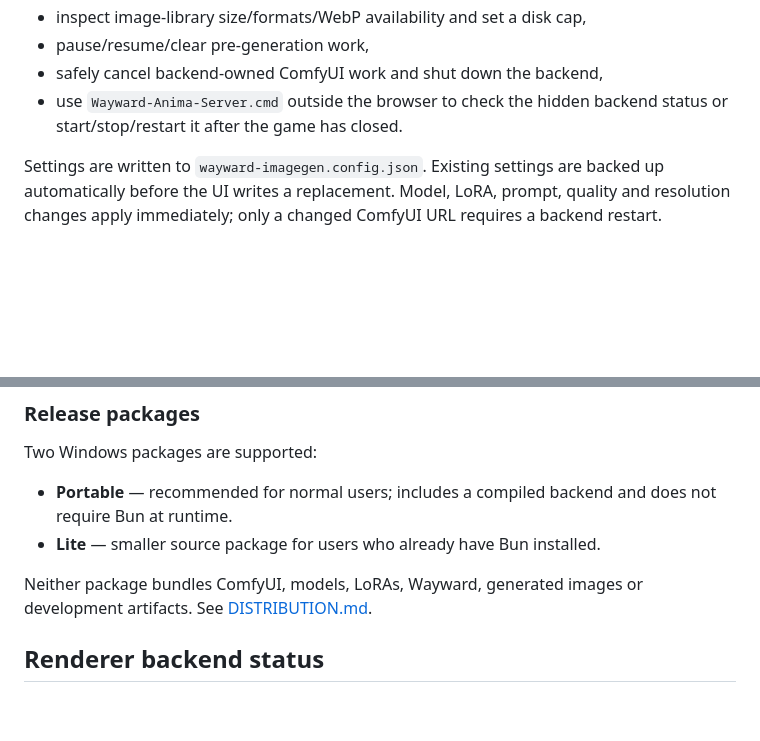
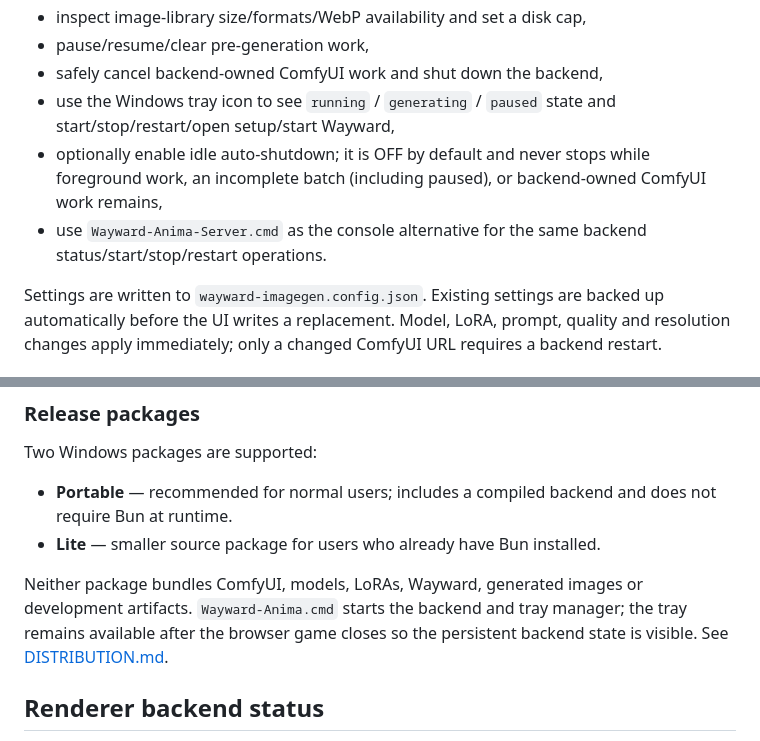
Before and after one commit to danhk0612/wayward-imagegen-anima, a Markdown page: README.md, 2 parts joined by grey strips. Drawn GitHub-style; blank space fills up the shorter version.

Commit message:
Document tray and optional idle shutdown

```diff
--- a/README.md
+++ b/README.md
@@ -99,7 +99,9 @@ The setup wizard can:
 - inspect image-library size/formats/WebP availability and set a disk cap,
 - pause/resume/clear pre-generation work,
 - safely cancel backend-owned ComfyUI work and shut down the backend,
-- use `Wayward-Anima-Server.cmd` outside the browser to check the hidden backend status or start/stop/restart it after the game has closed.
+- use the Windows tray icon to see `running` / `generating` / `paused` state and start/stop/restart/open setup/start Wayward,
+- optionally enable idle auto-shutdown; it is OFF by default and never stops while foreground work, an incomplete batch (including paused), or backend-owned ComfyUI work remains,
+- use `Wayward-Anima-Server.cmd` as the console alternative for the same backend status/start/stop/restart operations.
 
 Settings are written to `wayward-imagegen.config.json`. Existing settings are
 backed up automatically before the UI writes a replacement. Model, LoRA, prompt,
@@ -128,7 +130,9 @@ Two Windows packages are supported:
 - **Lite** — smaller source package for users who already have Bun installed.
 
 Neither package bundles ComfyUI, models, LoRAs, Wayward, generated images or
-development artifacts. See [DISTRIBUTION.md](./DISTRIBUTION.md).
+development artifacts. `Wayward-Anima.cmd` starts the backend and tray manager;
+the tray remains available after the browser game closes so the persistent
+backend state is visible. See [DISTRIBUTION.md](./DISTRIBUTION.md).
 
 ## Renderer backend status
 
```
